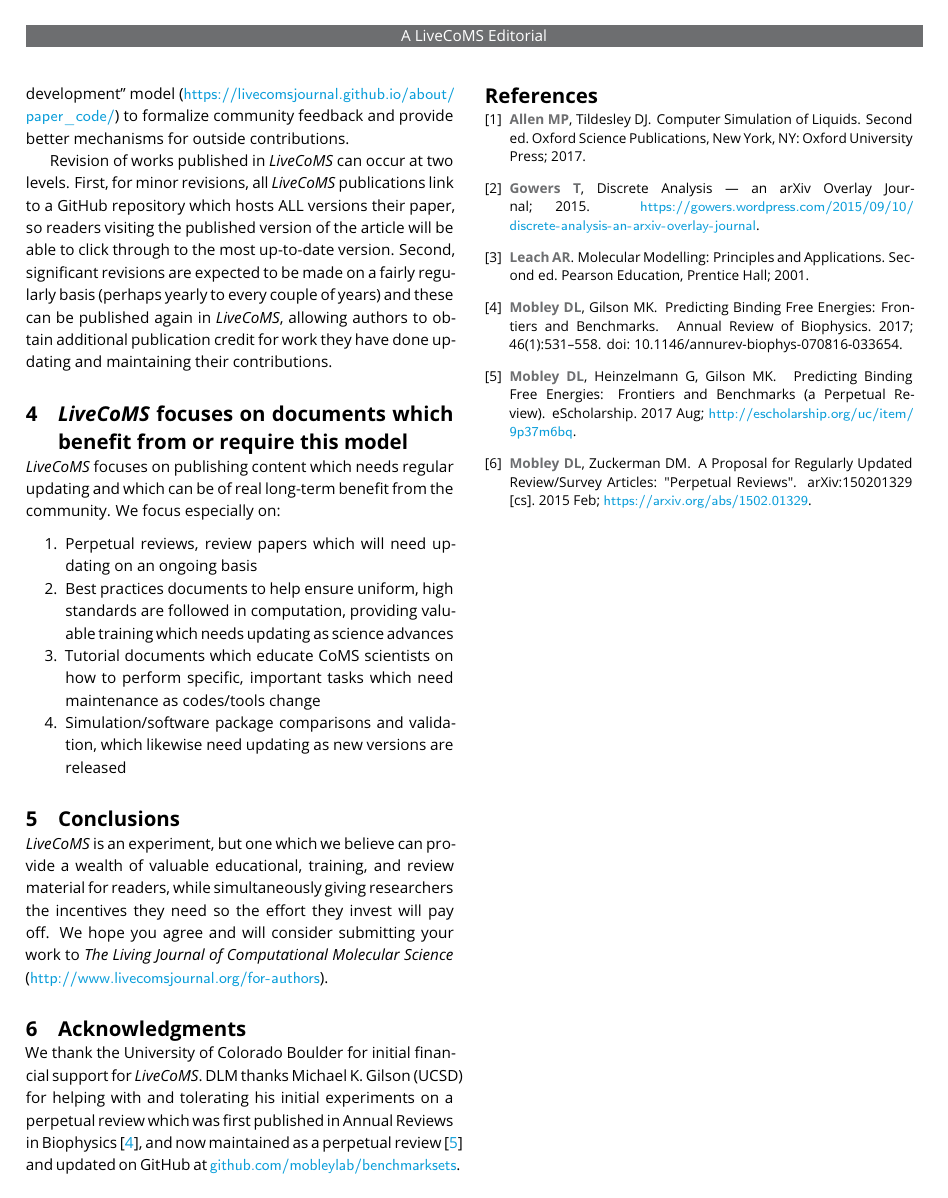
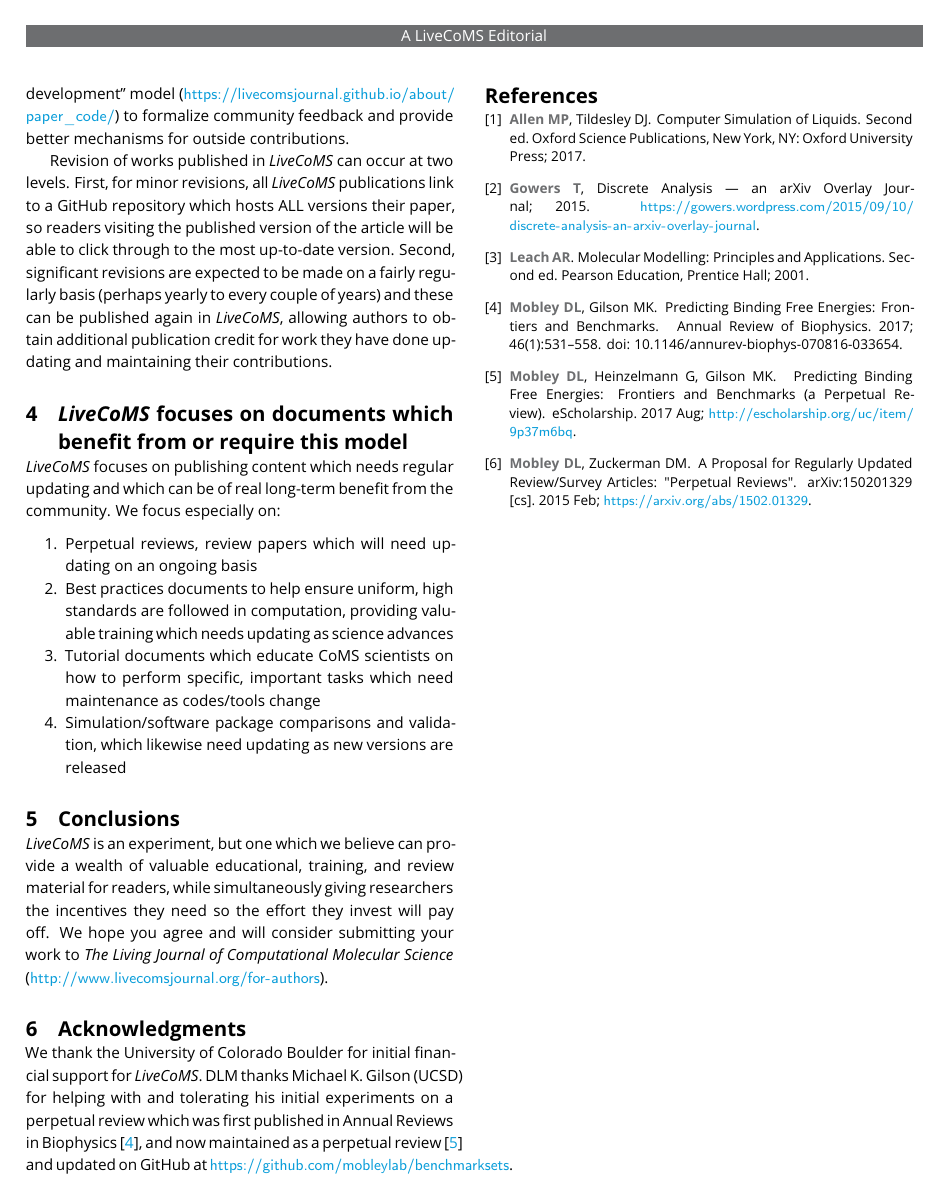
Before and after one commit to livecomsjournal/journal_information, a LaTeX document (editorial_material/why_livecoms.tex): page 3 of 3. Compiled offline with pdfLaTeX.

Commit message:
Fix second link

```diff
--- a/editorial_material/why_livecoms.tex
+++ b/editorial_material/why_livecoms.tex
@@ -130,7 +130,7 @@ We hope you agree and will consider submitting your work to \emph{The Living Jou
 \section{Acknowledgments}
 
 We thank the University of Colorado Boulder for initial financial support for \emph{LiveCoMS}.
-DLM thanks Michael K. Gilson (UCSD) for helping with and tolerating his initial experiments on a perpetual review which was first published in Annual Reviews in Biophysics~\cite{Mobley:2017:AnnualReviewofBiophysics}, and now maintained as a perpetual review~\cite{Mobley:2017:eScholarshipa} and updated on GitHub at \url{github.com/mobleylab/benchmarksets}.
+DLM thanks Michael K. Gilson (UCSD) for helping with and tolerating his initial experiments on a perpetual review which was first published in Annual Reviews in Biophysics~\cite{Mobley:2017:AnnualReviewofBiophysics}, and now maintained as a perpetual review~\cite{Mobley:2017:eScholarshipa} and updated on GitHub at \url{https://github.com/mobleylab/benchmarksets}.
 
 %\nocite{*} % This command displays all refs in the bib file
 \bibliography{why_livecoms}
```
Also changed, not shown: editorial_material/why_livecoms.pdf.
